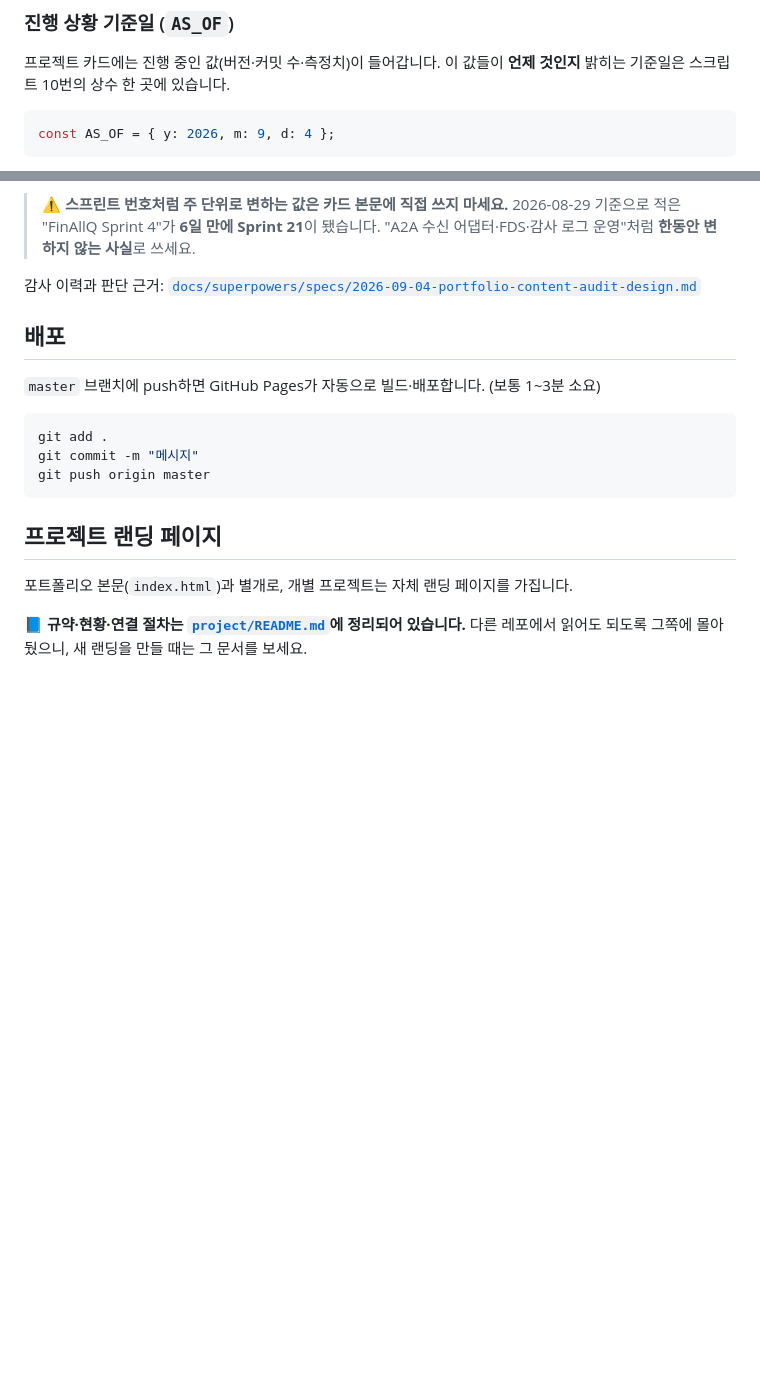
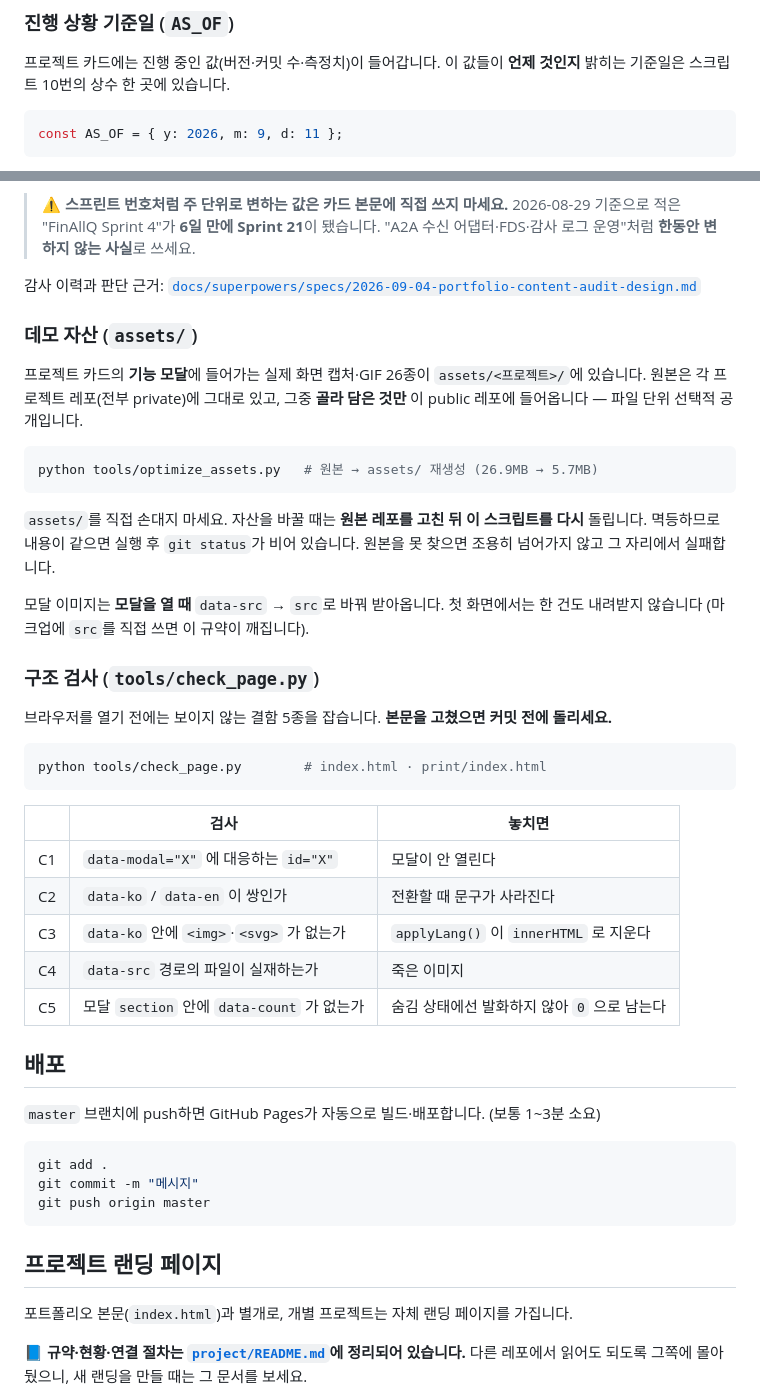
Before and after one commit to ttogle918/ttogle918.github.io, a Markdown page: README.md, 2 parts joined by grey strips. Rendered like a GitHub page; blank space fills up the shorter version.

Commit message:
README: assets/ 와 tools/ 규약 추가, AS_OF 예시 갱신
AS_OF 설명이 예시로 든 값이 2026-09-04 로 멈춰 있어 실제 상수(09-11)와
달랐다. 설명만 보고 고치면 어긋나므로 둘을 맞췄다.

이번에 생긴 두 규약을 적었다. 둘 다 몰라서 어긴 적이 있는 것들이다.
- assets/ 는 손으로 고치는 곳이 아니라 tools/optimize_assets.py 의 산출물이다
- 모달 이미지는 data-src 로 두고 열 때 받는다 — src 를 직접 쓰면 규약이 깨진다
- tools/check_page.py 의 C1~C5 를 "놓치면 무슨 일이 나는지"와 함께 표로 남겼다

Co-Authored-By: Claude Opus 5 (1M context) <noreply@anthropic.com>
Claude-Session: https://claude.ai/code/session_01CZXXxPpmjmDjYXqm3TovbL

````diff
--- a/README.md
+++ b/README.md
@@ -38,6 +38,6 @@ python -m http.server 8000
 밝히는 기준일은 스크립트 10번의 상수 한 곳에 있습니다.
 
 ```js
-const AS_OF = { y: 2026, m: 9, d: 4 };
+const AS_OF = { y: 2026, m: 9, d: 11 };
 ```
 
@@ -50,6 +50,39 @@ const AS_OF = { y: 2026, m: 9, d: 4 };
 > "A2A 수신 어댑터·FDS·감사 로그 운영"처럼 **한동안 변하지 않는 사실**로 쓰세요.
 
 감사 이력과 판단 근거: [`docs/superpowers/specs/2026-09-04-portfolio-content-audit-design.md`](docs/superpowers/specs/2026-09-04-portfolio-content-audit-design.md)
+
+### 데모 자산 (`assets/`)
+
+프로젝트 카드의 **기능 모달**에 들어가는 실제 화면 캡처·GIF 26종이 `assets/<프로젝트>/`에 있습니다.
+원본은 각 프로젝트 레포(전부 private)에 그대로 있고, 그중 **골라 담은 것만** 이 public 레포에
+들어옵니다 — 파일 단위 선택적 공개입니다.
+
+```bash
+python tools/optimize_assets.py   # 원본 → assets/ 재생성 (26.9MB → 5.7MB)
+```
+
+`assets/`를 직접 손대지 마세요. 자산을 바꿀 때는 **원본 레포를 고친 뒤 이 스크립트를 다시**
+돌립니다. 멱등하므로 내용이 같으면 실행 후 `git status`가 비어 있습니다. 원본을 못 찾으면
+조용히 넘어가지 않고 그 자리에서 실패합니다.
+
+모달 이미지는 **모달을 열 때** `data-src` → `src`로 바꿔 받아옵니다. 첫 화면에서는 한 건도
+내려받지 않습니다 (마크업에 `src`를 직접 쓰면 이 규약이 깨집니다).
+
+### 구조 검사 (`tools/check_page.py`)
+
+브라우저를 열기 전에는 보이지 않는 결함 5종을 잡습니다. **본문을 고쳤으면 커밋 전에 돌리세요.**
+
+```bash
+python tools/check_page.py        # index.html · print/index.html
+```
+
+| | 검사 | 놓치면 |
+|---|---|---|
+| C1 | `data-modal="X"` 에 대응하는 `id="X"` | 모달이 안 열린다 |
+| C2 | `data-ko` / `data-en` 이 쌍인가 | 전환할 때 문구가 사라진다 |
+| C3 | `data-ko` 안에 `<img>`·`<svg>` 가 없는가 | `applyLang()` 이 `innerHTML` 로 지운다 |
+| C4 | `data-src` 경로의 파일이 실재하는가 | 죽은 이미지 |
+| C5 | 모달 `section` 안에 `data-count` 가 없는가 | 숨김 상태에선 발화하지 않아 `0` 으로 남는다 |
 
 ## 배포
 
````
Also changed, not shown: other parts of README.md (+1 -1 lines).
